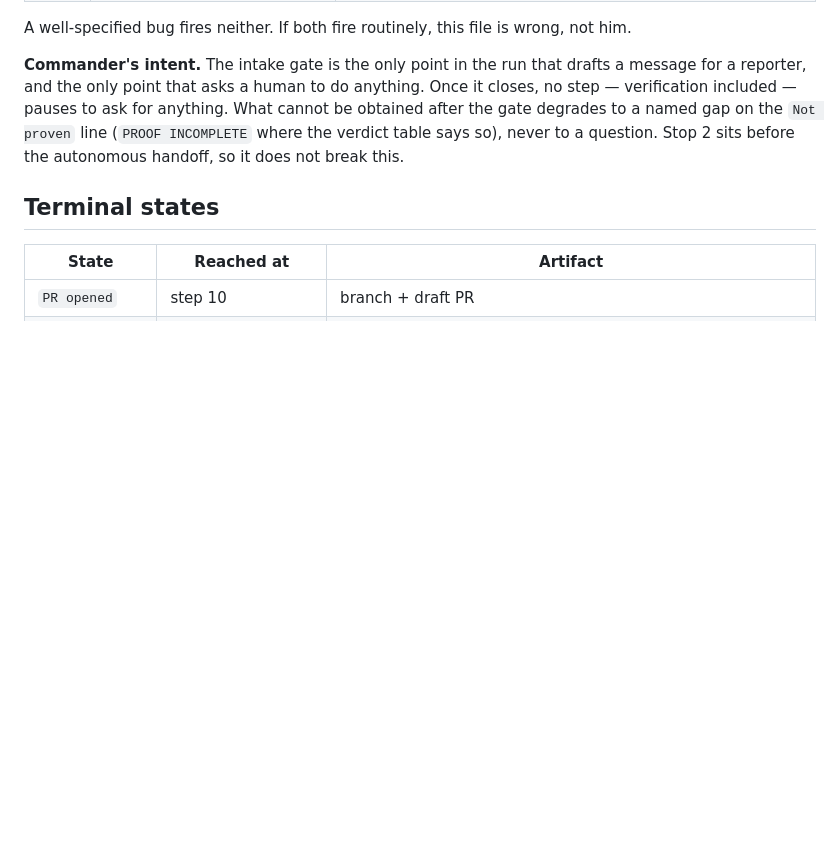
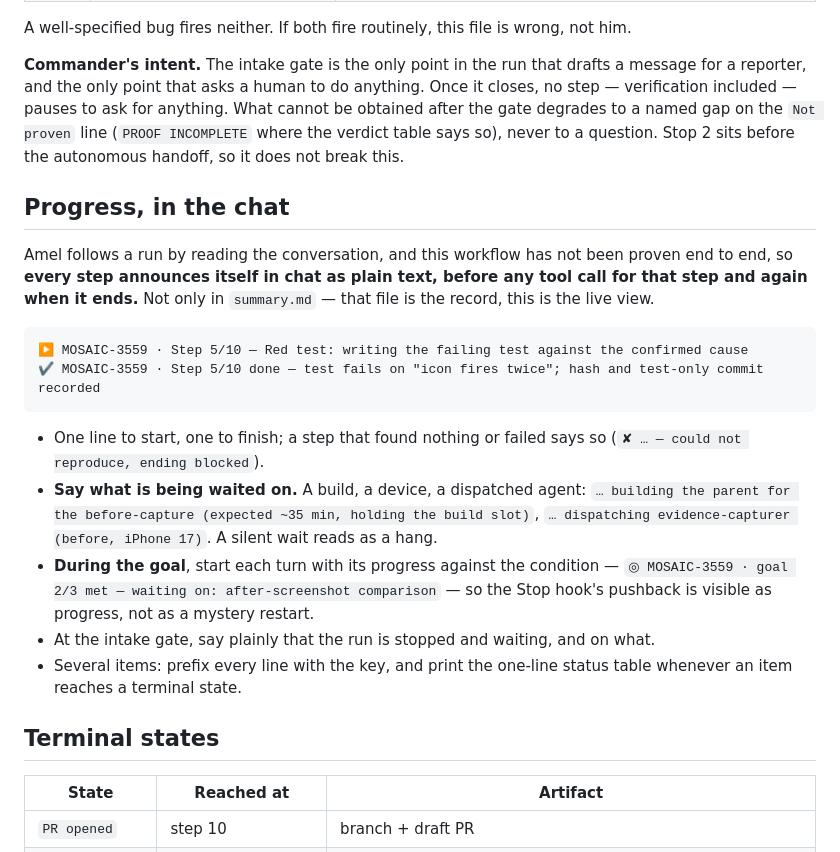
Before and after one commit to Amel-DZRV/Scruffy, a Markdown page: bug-eater/SKILL.md, the part around the change. Drawn GitHub-style; blank space fills up the shorter version.

Commit message:
Announce each step in chat (live progress)
Co-Authored-By: Claude Sonnet 5.5 <noreply@anthropic.com>
Claude-Session: https://claude.ai/code/session_01MAZczcoXwVFTgkKEUHm5EB

````diff
--- a/bug-eater/SKILL.md
+++ b/bug-eater/SKILL.md
@@ -29,6 +29,21 @@ Both batched across every item in a run. Never one interrupt per bug.
 A well-specified bug fires neither. If both fire routinely, this file is wrong, not him.
 
 **Commander's intent.** The intake gate is the only point in the run that drafts a message for a reporter, and the only point that asks a human to do anything. Once it closes, no step — verification included — pauses to ask for anything. What cannot be obtained after the gate degrades to a named gap on the `Not proven` line (`PROOF INCOMPLETE` where the verdict table says so), never to a question. Stop 2 sits before the autonomous handoff, so it does not break this.
+
+## Progress, in the chat
+
+Amel follows a run by reading the conversation, and this workflow has not been proven end to end, so **every step announces itself in chat as plain text, before any tool call for that step and again when it ends.** Not only in `summary.md` — that file is the record, this is the live view.
+
+```
+▶ MOSAIC-3559 · Step 5/10 — Red test: writing the failing test against the confirmed cause
+✔ MOSAIC-3559 · Step 5/10 done — test fails on "icon fires twice"; hash and test-only commit recorded
+```
+
+- One line to start, one to finish; a step that found nothing or failed says so (`✘ … — could not reproduce, ending blocked`).
+- **Say what is being waited on.** A build, a device, a dispatched agent: `… building the parent for the before-capture (expected ~35 min, holding the build slot)`, `… dispatching evidence-capturer (before, iPhone 17)`. A silent wait reads as a hang.
+- **During the goal**, start each turn with its progress against the condition — `◎ MOSAIC-3559 · goal 2/3 met — waiting on: after-screenshot comparison` — so the Stop hook's pushback is visible as progress, not as a mystery restart.
+- At the intake gate, say plainly that the run is stopped and waiting, and on what.
+- Several items: prefix every line with the key, and print the one-line status table whenever an item reaches a terminal state.
 
 ## Terminal states
 
````
Also changed, not shown: scruffy/SKILL.md (+4 -0 lines).
